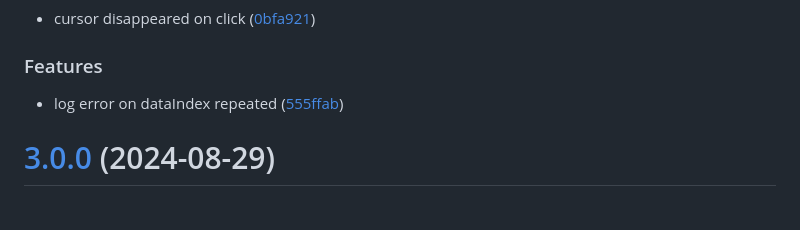
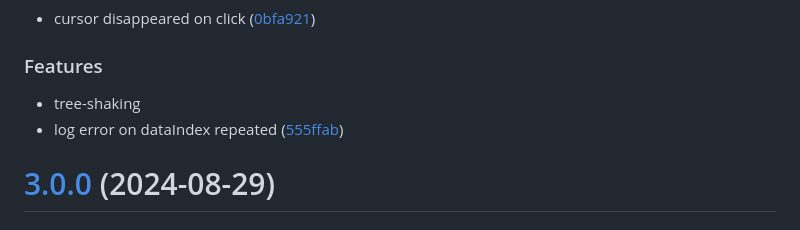
Before and after one commit to hemengke1997/use-antd-resizable-header, a Markdown page: CHANGELOG.md, the part around the change. Rendered like a GitHub page.

Commit message:
chore: release

```diff
--- a/CHANGELOG.md
+++ b/CHANGELOG.md
@@ -8,8 +8,8 @@
 
 ### Features
 
+* tree-shaking
 * log error on dataIndex repeated ([555ffab](https://github.com/hemengke1997/use-antd-resizable-header/commit/555ffaba4de2007a853e295dad7dc266d0b2641c))
-
 
 
 # [3.0.0](https://github.com/hemengke1997/use-antd-resizable-header/compare/v2.9.5...v3.0.0) (2024-08-29)
```
